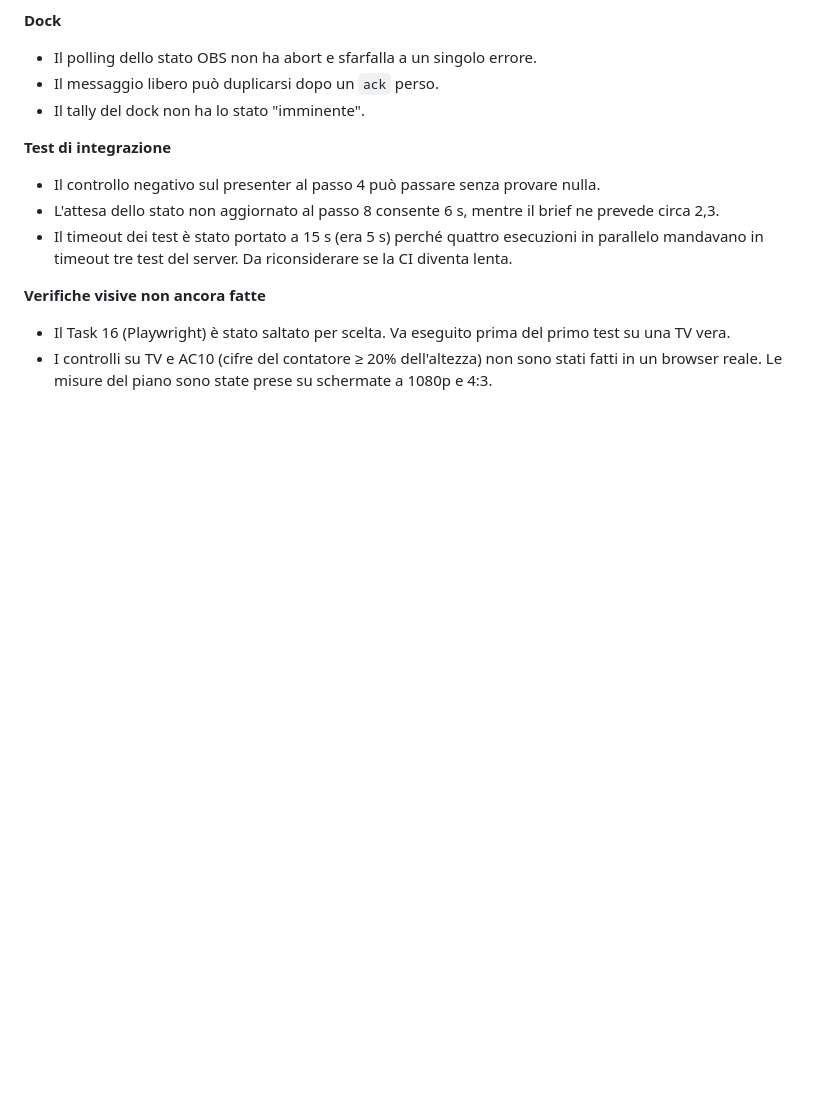
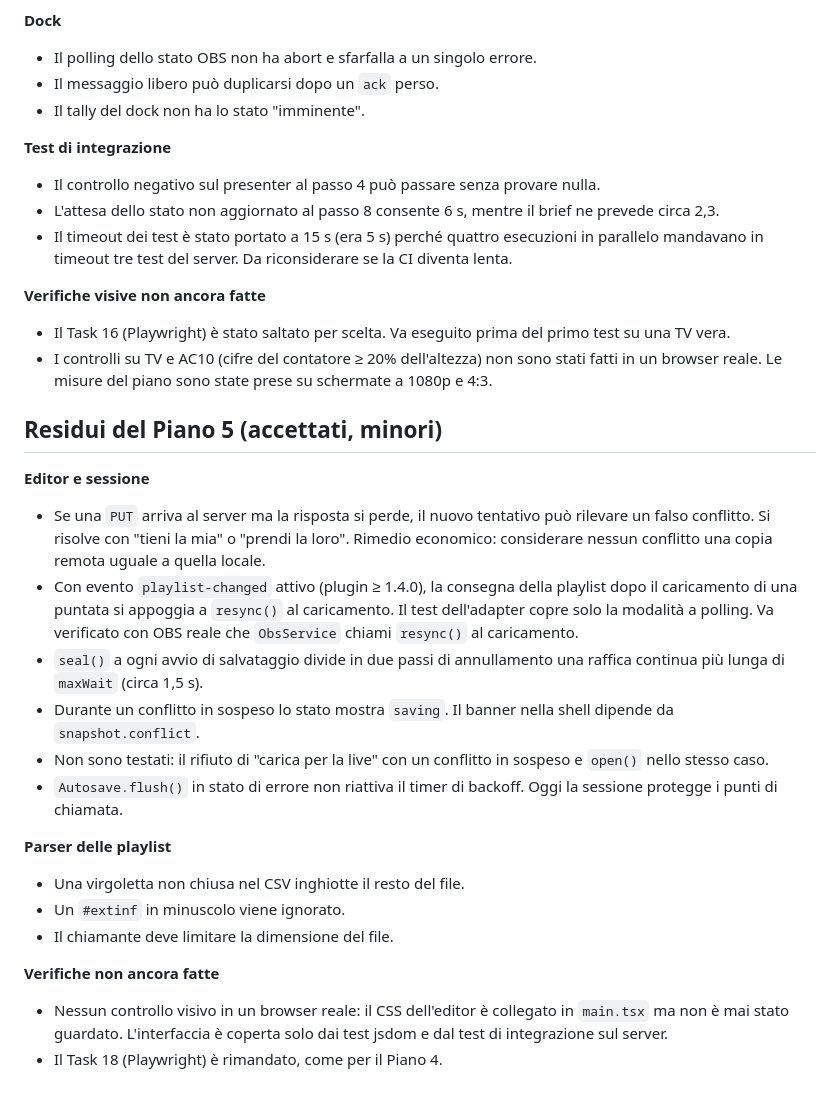
Before and after one commit to angeloruggieridj/obs-live-clock, a Markdown page: docs/BACKLOG.md, the part around the change. GitHub-like rendering; blank space fills up the shorter version.

Commit message:
docs(backlog): accepted residuals of plan 5

```diff
--- a/docs/BACKLOG.md
+++ b/docs/BACKLOG.md
@@ -127,3 +127,25 @@ logica degli `ack` e le guardie in `server/src/api/ws.ts`. Restano:
 
 - Il Task 16 (Playwright) è stato saltato per scelta. Va eseguito prima del primo test su una TV vera.
 - I controlli su TV e AC10 (cifre del contatore ≥ 20% dell'altezza) non sono stati fatti in un browser reale. Le misure del piano sono state prese su schermate a 1080p e 4:3.
+
+## Residui del Piano 5 (accettati, minori)
+
+**Editor e sessione**
+
+- Se una `PUT` arriva al server ma la risposta si perde, il nuovo tentativo può rilevare un falso conflitto. Si risolve con "tieni la mia" o "prendi la loro". Rimedio economico: considerare nessun conflitto una copia remota uguale a quella locale.
+- Con evento `playlist-changed` attivo (plugin ≥ 1.4.0), la consegna della playlist dopo il caricamento di una puntata si appoggia a `resync()` al caricamento. Il test dell'adapter copre solo la modalità a polling. Va verificato con OBS reale che `ObsService` chiami `resync()` al caricamento.
+- `seal()` a ogni avvio di salvataggio divide in due passi di annullamento una raffica continua più lunga di `maxWait` (circa 1,5 s).
+- Durante un conflitto in sospeso lo stato mostra `saving`. Il banner nella shell dipende da `snapshot.conflict`.
+- Non sono testati: il rifiuto di "carica per la live" con un conflitto in sospeso e `open()` nello stesso caso.
+- `Autosave.flush()` in stato di errore non riattiva il timer di backoff. Oggi la sessione protegge i punti di chiamata.
+
+**Parser delle playlist**
+
+- Una virgoletta non chiusa nel CSV inghiotte il resto del file.
+- Un `#extinf` in minuscolo viene ignorato.
+- Il chiamante deve limitare la dimensione del file.
+
+**Verifiche non ancora fatte**
+
+- Nessun controllo visivo in un browser reale: il CSS dell'editor è collegato in `main.tsx` ma non è mai stato guardato. L'interfaccia è coperta solo dai test jsdom e dal test di integrazione sul server.
+- Il Task 18 (Playwright) è rimandato, come per il Piano 4.
```
